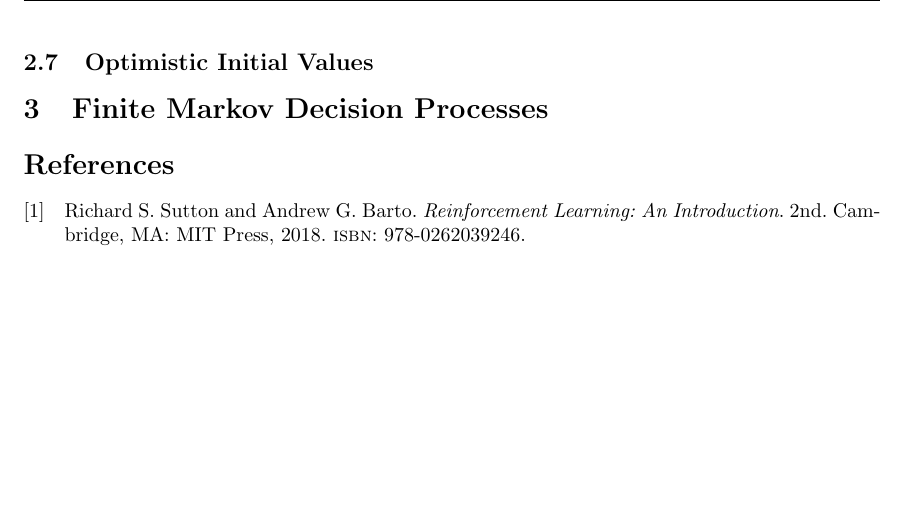
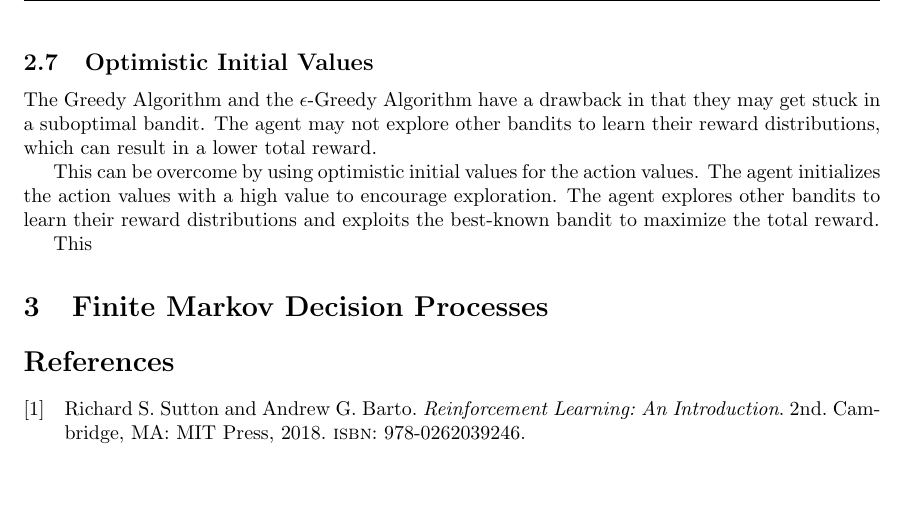
Before and after one commit to balaji1029/reinforcement-learning-sos, a LaTeX document (report/main.tex, which reads report/mab.tex): part of page 7 of 7, cut so that both start at the same text. Compiled offline with pdfLaTeX.

```diff
--- a/report/mab.tex
+++ b/report/mab.tex
@@ -120,3 +120,9 @@
 Or more formally, $\sum_{n=1}^{\infty}$ diverges and $\sum_{n=1}^{\infty}$ converges. The first condition is required to guarantee that the steps are large enough to eventually overcome any initial conditions or random fluctuations. The second condition guarantees that eventually the steps become small enough to assure convergence.
 
 \subsection{Optimistic Initial Values}
+
+The Greedy Algorithm and the $\epsilon$-Greedy Algorithm have a drawback in that they may get stuck in a suboptimal bandit. The agent may not explore other bandits to learn their reward distributions, which can result in a lower total reward.
+
+This can be overcome by using optimistic initial values for the action values. The agent initializes the action values with a high value to encourage exploration. The agent explores other bandits to learn their reward distributions and exploits the best-known bandit to maximize the total reward.
+
+This
```
Also changed, not shown: report/main.pdf, 4 other files.
